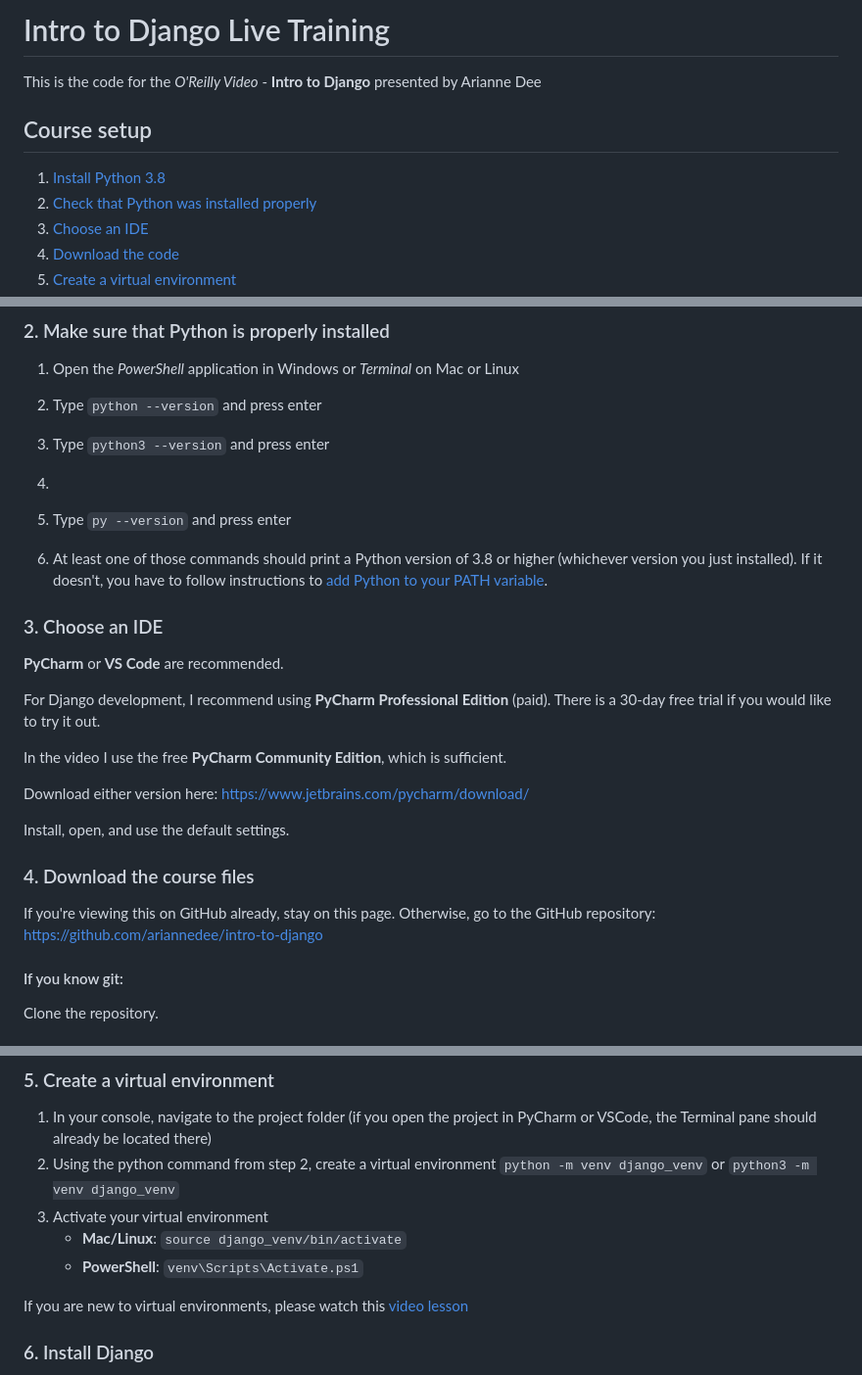
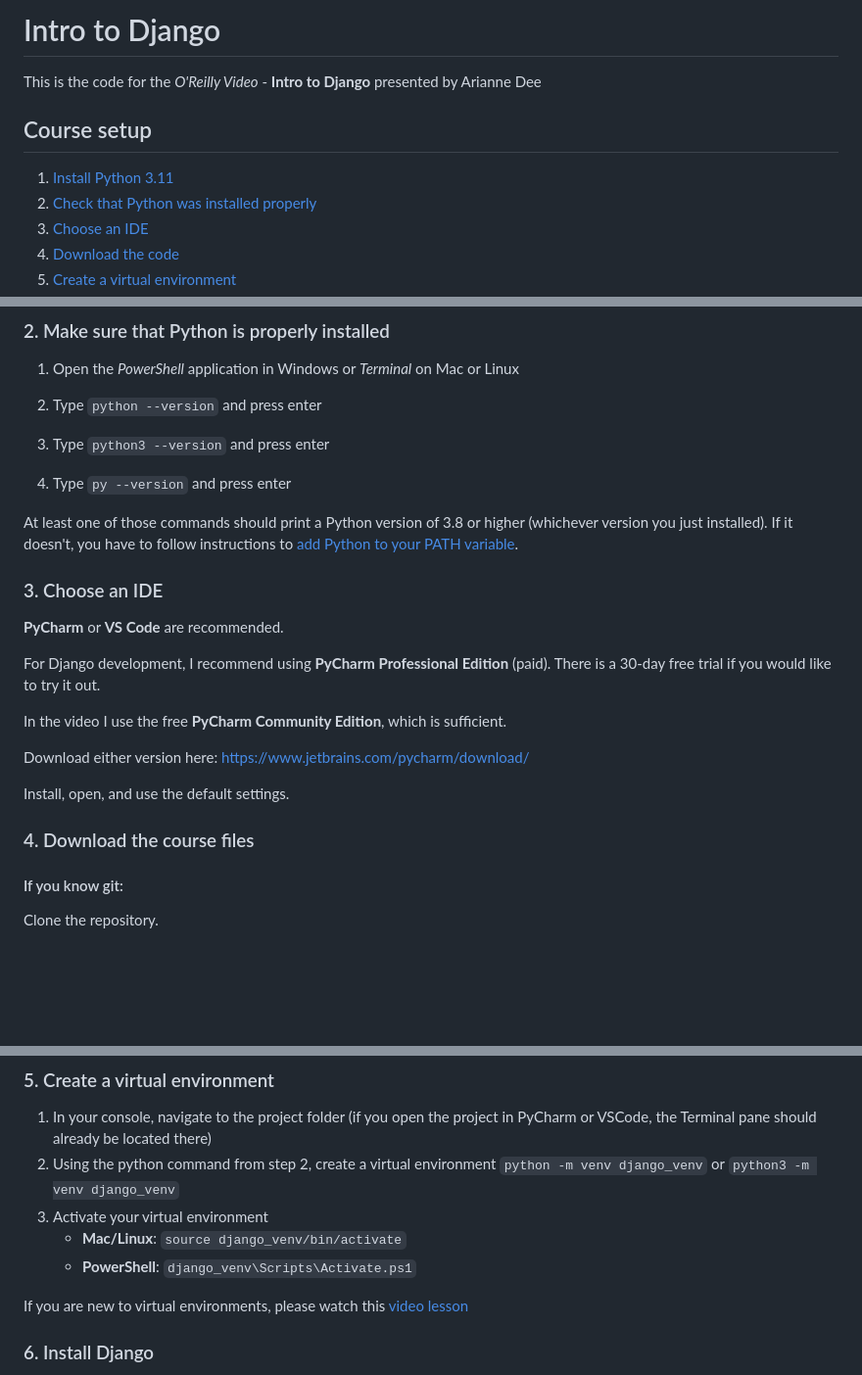
Before and after one commit to ariannedee/intro-to-django, a Markdown page: README.md, 3 parts joined by grey strips. Shown: that part at 98% size. GitHub-like rendering; blank space fills up the shorter version.

```diff
--- a/README.md
+++ b/README.md
@@ -1,9 +1,9 @@
-# Intro to Django Live Training
+# Intro to Django
 This is the code for the *O'Reilly Video* - **Intro to Django** presented by Arianne Dee
 
 ## Course setup
 
-1. [Install Python 3.8](#1-install-python-38-or-higher)
+1. [Install Python 3.11](#1-install-python-38-or-higher)
 1. [Check that Python was installed properly](#2-make-sure-that-python-is-properly-installed)
 1. [Choose an IDE](#3-choose-an-ide)
 1. [Download the code](#4-download-the-course-files)
@@ -42,16 +42,14 @@ Follow the instructions here: [Add Python to PATH variable in Windows](docs/inst
    or *Terminal* on Mac or Linux
 
 1. Type `python --version` and press enter
+2. Type `python3 --version` and press enter
+3. Type `py --version` and press enter
 
-1. Type `python3 --version` and press enter
-1.
-2. Type `py --version` and press enter
-
-1. At least one of those commands should print
-   a Python version of 3.8 or higher
-   (whichever version you just installed).
-   If it doesn't, you have to follow instructions to
-   [add Python to your PATH variable](docs/install/WINSETPATH.md).
+At least one of those commands should print
+a Python version of 3.8 or higher
+(whichever version you just installed).
+If it doesn't, you have to follow instructions to
+[add Python to your PATH variable](docs/install/WINSETPATH.md).
 
 ### 3. Choose an IDE
 **PyCharm** or **VS Code** are recommended.
@@ -66,8 +64,6 @@ Download either version here: https://www.jetbrains.com/pycharm/download/
 Install, open, and use the default settings.
 
 ### 4. Download the course files
-If you're viewing this on GitHub already, stay on this page.
-Otherwise, go to the GitHub repository: https://github.com/ariannedee/intro-to-django
 
 #### If you know git:
 Clone the repository.
@@ -83,7 +79,7 @@ Clone the repository.
 `python -m venv django_venv` or `python3 -m venv django_venv`
 3. Activate your virtual environment
    - **Mac/Linux**: `source django_venv/bin/activate`
-   - **PowerShell**: `venv\Scripts\Activate.ps1`
+   - **PowerShell**: `django_venv\Scripts\Activate.ps1`
 
 If you are new to virtual environments, please watch this
 [video lesson](https://learning.oreilly.com/videos/next-level-python/9780136904083/9780136904083-NLP1_01_03_03/)
```
Also changed, not shown: other parts of README.md (+1 -1 lines).
